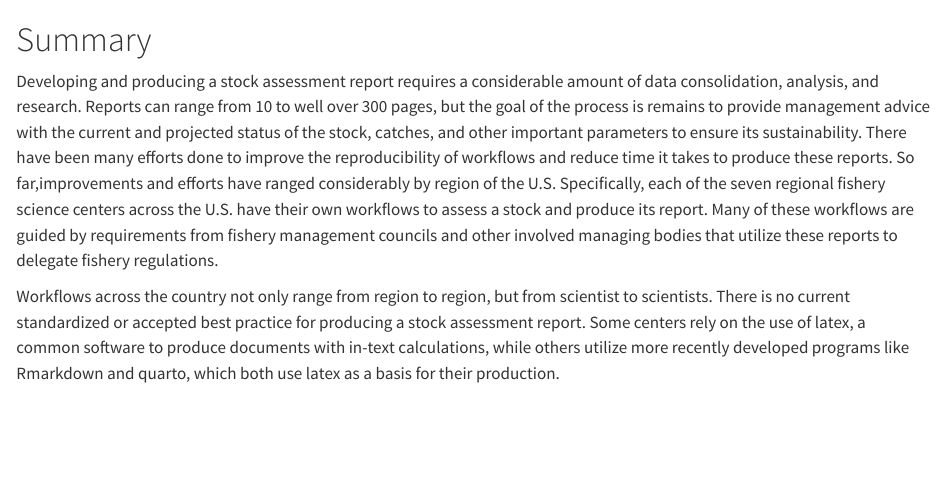
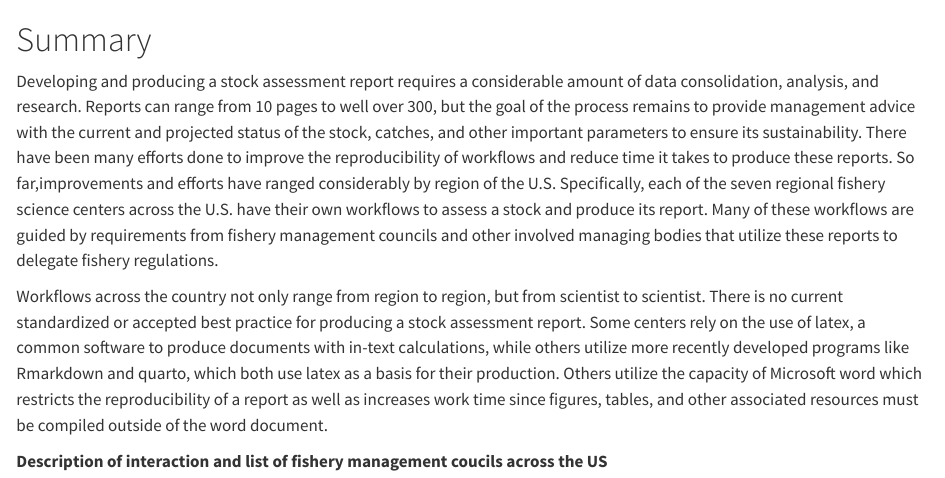
Before and after one commit to kellijohnson-NOAA/regional-sa-workflows, a Quarto document (text/summary.qmd): the page in a window 1100 px wide, from its top. Rendered offline with R 4.5, knitr and Pandoc in place of Quarto, with nearby package versions; drawn as R Markdown's standard HTML page in place of the format the file asks for.

Commit message:
Update summary.qmd

```diff
--- a/text/summary.qmd
+++ b/text/summary.qmd
@@ -1,5 +1,7 @@
 # Summary
 
-Developing and producing a stock assessment report requires a considerable amount of data consolidation, analysis, and research. Reports can range from 10 to well over 300 pages, but the goal of the process is remains to provide management advice with the current and projected status of the stock, catches, and other important parameters to ensure its sustainability. There have been many efforts done to improve the reproducibility of workflows and reduce time it takes to produce these reports. So far,improvements and efforts have ranged considerably by region of the U.S. Specifically, each of the seven regional fishery science centers across the U.S. have their own workflows to assess a stock and produce its report. Many of these workflows are guided by requirements from fishery management councils and other involved managing bodies that utilize these reports to delegate fishery regulations.
+Developing and producing a stock assessment report requires a considerable amount of data consolidation, analysis, and research. Reports can range from 10 pages to well over 300, but the goal of the process remains to provide management advice with the current and projected status of the stock, catches, and other important parameters to ensure its sustainability. There have been many efforts done to improve the reproducibility of workflows and reduce time it takes to produce these reports. So far,improvements and efforts have ranged considerably by region of the U.S. Specifically, each of the seven regional fishery science centers across the U.S. have their own workflows to assess a stock and produce its report. Many of these workflows are guided by requirements from fishery management councils and other involved managing bodies that utilize these reports to delegate fishery regulations.
 
-Workflows across the country not only range from region to region, but from scientist to scientists. There is no current standardized or accepted best practice for producing a stock assessment report. Some centers rely on the use of latex, a common software to produce documents with in-text calculations, while others utilize more recently developed programs like Rmarkdown and quarto, which both use latex as a basis for their production.
+Workflows across the country not only range from region to region, but from scientist to scientist. There is no current standardized or accepted best practice for producing a stock assessment report. Some centers rely on the use of latex, a common software to produce documents with in-text calculations, while others utilize more recently developed programs like Rmarkdown and quarto, which both use latex as a basis for their production. Others utilize the capacity of Microsoft word which restricts the reproducibility of a report as well as increases work time since figures, tables, and other associated resources must be compiled outside of the word document.
+
+**Description of interaction and list of fishery management coucils across the US**
```
